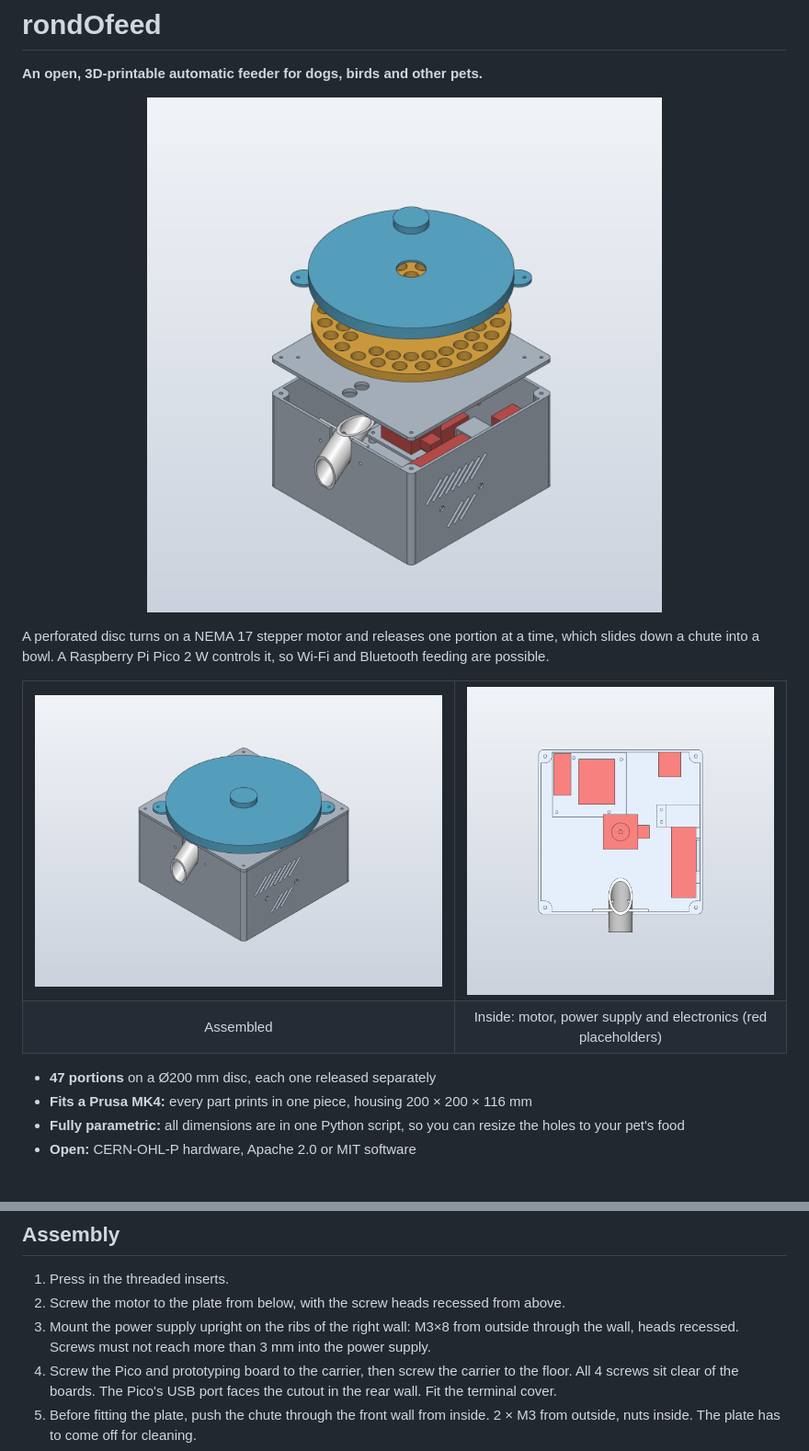
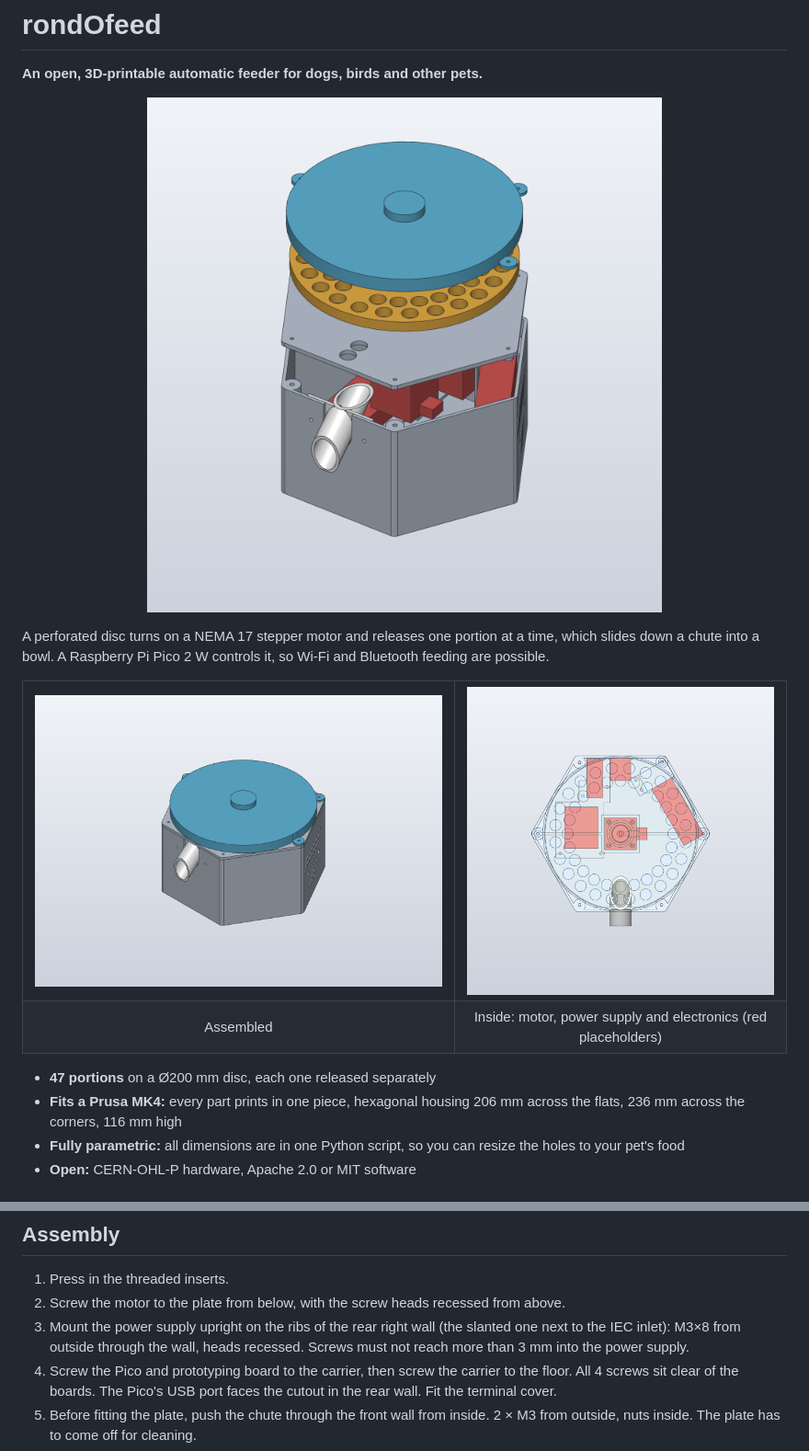
Before and after one commit to vherolf/rondofeed, a Markdown page: README.md, 2 parts joined by grey strips. Shown at 92% size. Drawn GitHub-style; pictures changed too: images/exploded.png, images/inside.png, images/iso.png.

```diff
--- a/README.md
+++ b/README.md
@@ -20,7 +20,7 @@ A perforated disc turns on a NEMA 17 stepper motor and releases one portion at a
 </table>
 
 - **47 portions** on a Ø200 mm disc, each one released separately
-- **Fits a Prusa MK4:** every part prints in one piece, housing 200 × 200 × 116 mm
+- **Fits a Prusa MK4:** every part prints in one piece, hexagonal housing 206 mm across the flats, 236 mm across the corners, 116 mm high
 - **Fully parametric:** all dimensions are in one Python script, so you can resize the holes to your pet's food
 - **Open:** CERN-OHL-P hardware, Apache 2.0 or MIT software
 
@@ -128,7 +128,7 @@ Print a test piece before the full print: the disc centre (shaft and set screw)
 
 1. Press in the threaded inserts.
 2. Screw the motor to the plate from below, with the screw heads recessed from above.
-3. Mount the power supply upright on the ribs of the right wall: M3×8 from outside through the wall, heads recessed. Screws must not reach more than 3 mm into the power supply.
+3. Mount the power supply upright on the ribs of the rear right wall (the slanted one next to the IEC inlet): M3×8 from outside through the wall, heads recessed. Screws must not reach more than 3 mm into the power supply.
 4. Screw the Pico and prototyping board to the carrier, then screw the carrier to the floor. All 4 screws sit clear of the boards. The Pico's USB port faces the cutout in the rear wall. Fit the terminal cover.
 5. Before fitting the plate, push the chute through the front wall from inside. 2 × M3 from outside, nuts inside. The plate has to come off for cleaning.
 6. Screw on the plate, set the disc on the shaft with a 0.5 mm gap, and tighten the set screw on the D-flat.
```
Also changed, not shown: other parts of README.md (+6 -6 lines), images/rear.png, images/right.png, images/section_center.png, 11 other files.
